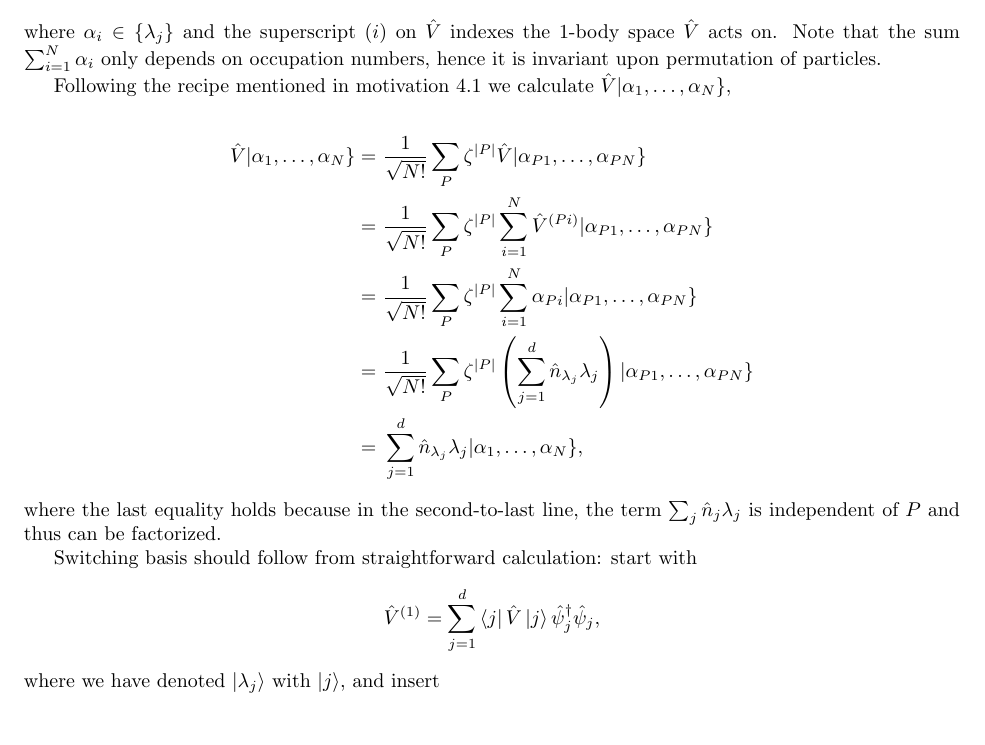
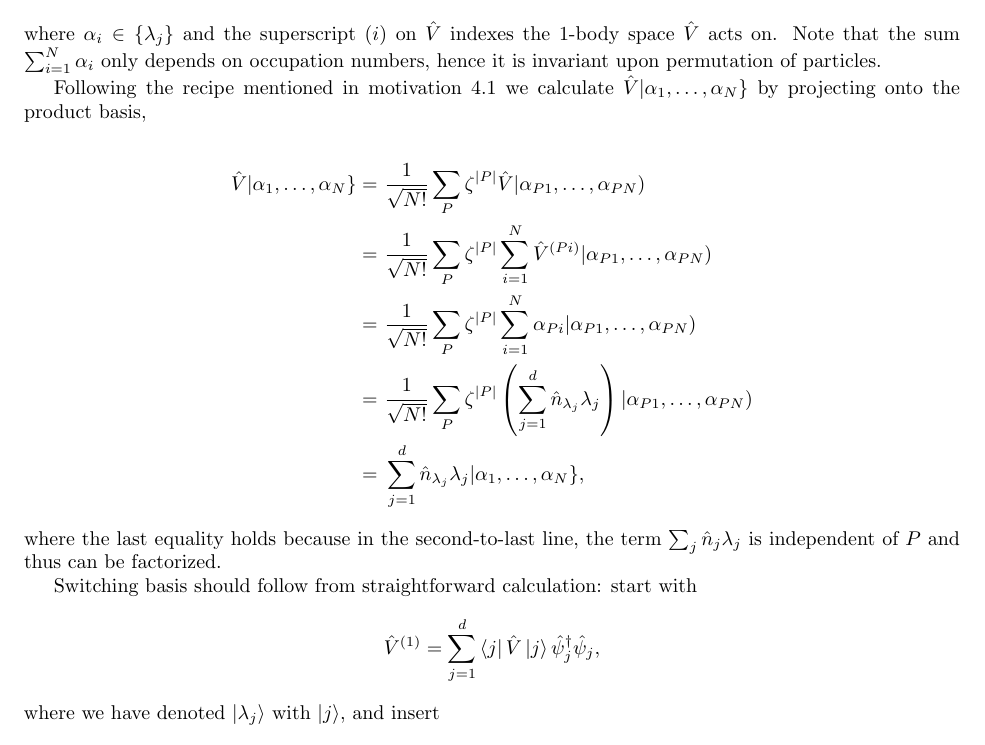
Before and after one commit to Al3cLee/silverbullet-space, a LaTeX paper (tex-notes/second quantization/second quantization.tex): part of page 13 of 16, cut so that both start at the same text. Compiled offline with pdfLaTeX.

Commit message:
Corrected important typo in second quantization notes

```diff
--- a/tex-notes/second quantization/second quantization.tex
+++ b/tex-notes/second quantization/second quantization.tex
@@ -22,6 +22,7 @@ leftmargin=*, ref = Step \arabic*}
 \newtcolorbox{graybox}{colback=gray!20!white, boxrule=0mm, sharp corners=all}
 
 \theoremstyle{definition}
+\newtheorem{pos}{Postulate}[section]
 \newtheorem{res}{Result}[section]
 \newtheorem{mot}{Motivation}[section]
 \newtheorem{calc}{Calculation}[section]
@@ -1719,25 +1720,26 @@ it is invariant upon permutation of particles.
 
 Following the recipe mentioned
 in \cref{mot:operators-under-second-quantization}
-we calculate $\hat{V}|\alpha_1, \ldots ,\alpha_{N}\}$,
+we calculate $\hat{V}|\alpha_1, \ldots ,\alpha_{N}\}$
+by projecting onto the product basis,
 
 \begin{align*}
     \hat{V}|\alpha_1, \ldots ,\alpha_{N}\}
     =&\
     \frac{1}{\sqrt{N!}}
     \sum_{P}\zeta^{\abs{P}}
-    \hat{V} |\alpha_{P1}, \ldots ,\alpha_{PN}\} \\
+    \hat{V} |\alpha_{P1}, \ldots ,\alpha_{PN}) \\
     =&\
     \frac{1}{\sqrt{N!}}
     \sum_{P}\zeta^{\abs{P}}
     \sum_{i =1} ^{N}
     \hat{V}^{(Pi)}
-    |\alpha_{P1}, \ldots ,\alpha_{PN}\} \\
+    |\alpha_{P1}, \ldots ,\alpha_{PN}) \\
     =&\
     \frac{1}{\sqrt{N!}}
     \sum_{P}\zeta^{\abs{P}}
     \sum_{i = 1}^{N}
-    \alpha_{Pi} |\alpha_{P1}, \ldots ,\alpha_{PN}\} \\
+    \alpha_{Pi} |\alpha_{P1}, \ldots ,\alpha_{PN}) \\
     =&\
     \frac{1}{\sqrt{N!}}
     \sum_{P}\zeta^{\abs{P}}
@@ -1746,7 +1748,7 @@ we calculate $\hat{V}|\alpha_1, \ldots ,\alpha_{N}\}$,
         \hat{n}_{\lambda_{j}}
         \lambda_{j}
     \right)
-    |\alpha_{P1}, \ldots ,\alpha_{PN}\} \\
+    |\alpha_{P1}, \ldots ,\alpha_{PN}) \\
     =&\
     \sum_{j=1}^{d}
     \hat{n}_{\lambda_{j}}
```
Also changed, not shown: tex-notes/second quantization/second quantization.pdf, 3 other files.
